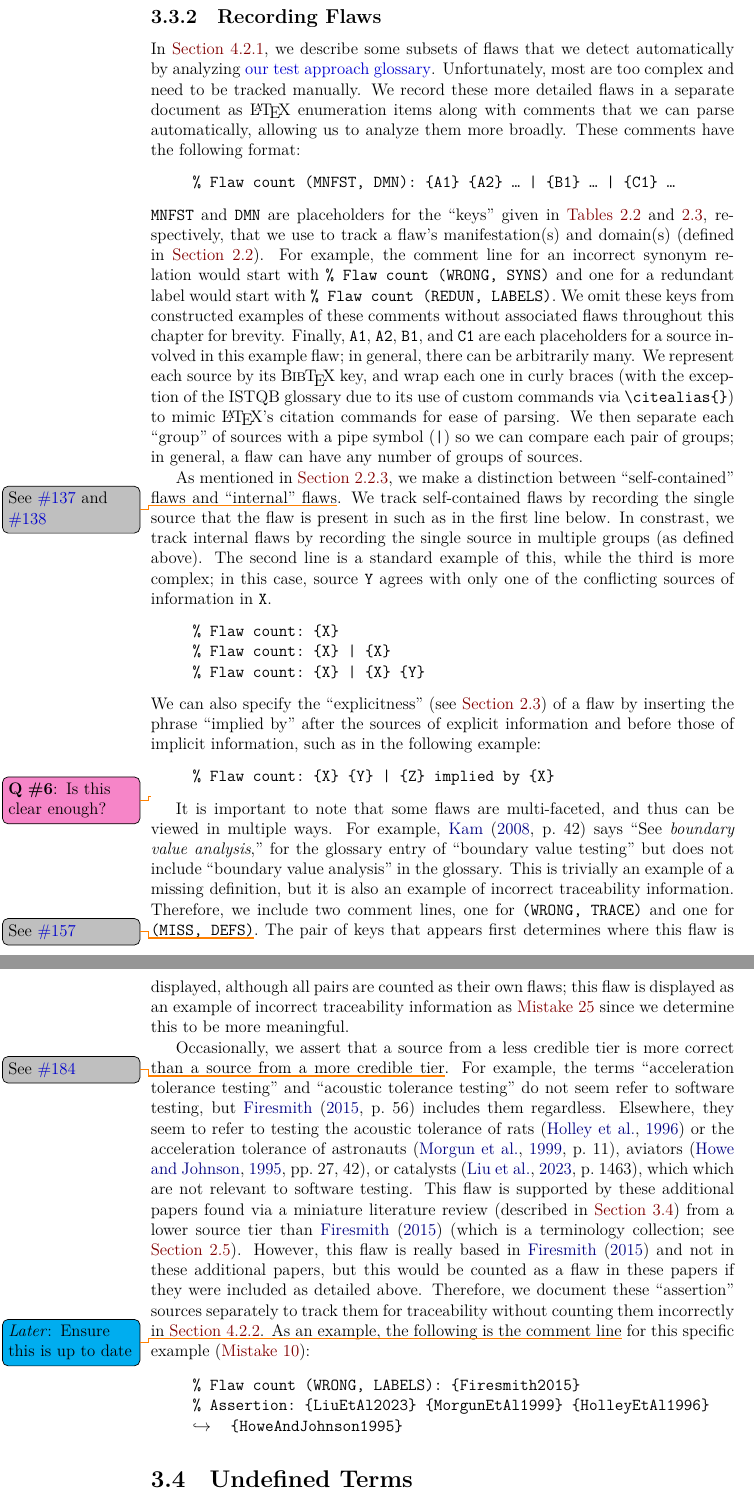
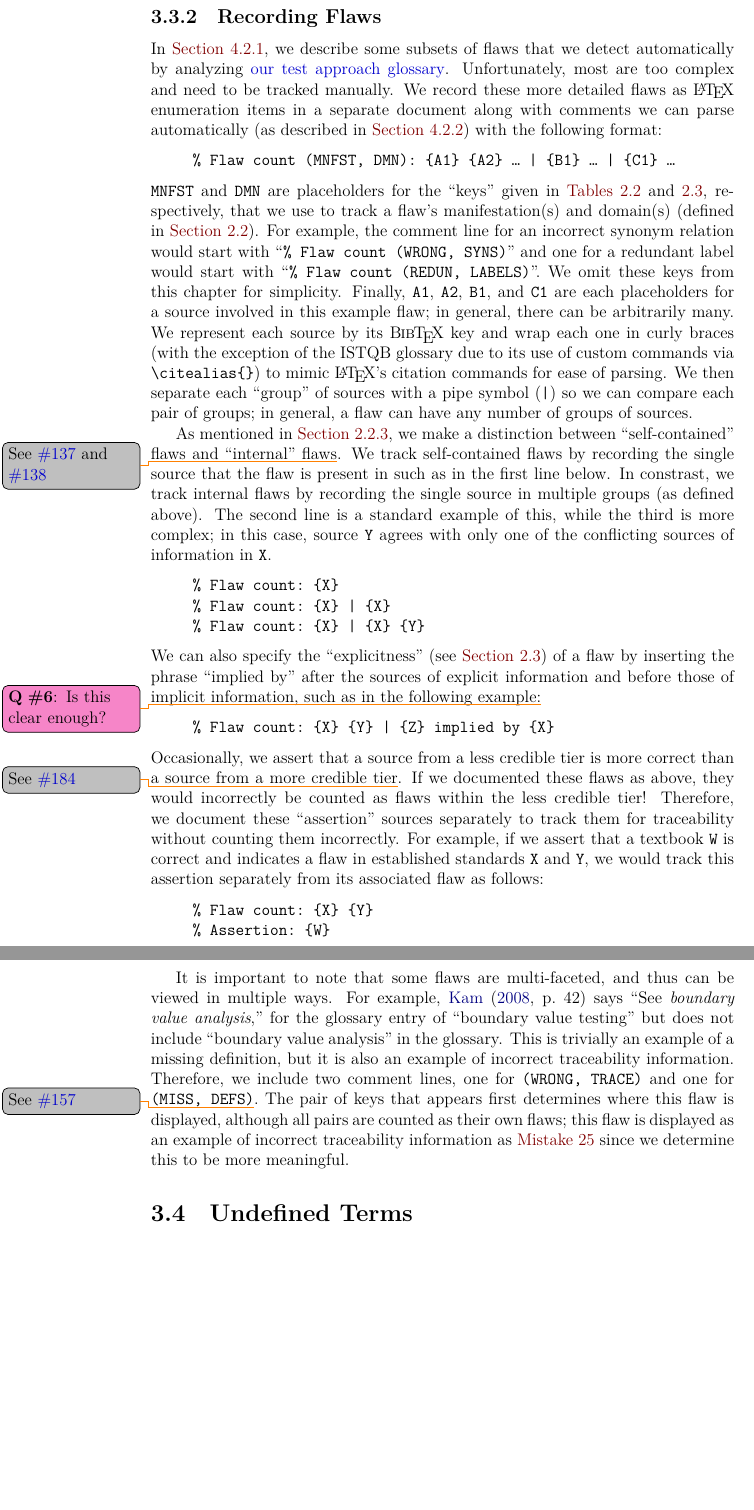
Before and after one commit to samm82/TestingTesting, a LaTeX thesis (thesis.tex, which reads chapters/03_methodology.tex): two parts of pages 47 and 48 of 151 before the commit and two parts of pages 47 and 48 of 150 after it, joined at a grey line, cut so that both start at the same text, the shorter picture padded with empty space. The pictures show the PDF file thesis.pdf that the author committed with the source.

Commit message:
Condense example of 'assertions' when tracking flaws; #193
Minor formatting/structure improvements to rest of Recording Flaws section
Update macrosText

```diff
--- a/chapters/03_methodology.tex
+++ b/chapters/03_methodology.tex
@@ -479,9 +479,10 @@ manifestations throughout this \docType{} for clarity.
     In \Cref{auto-flaw-analysis}, we describe some subsets of flaws that we
     detect automatically by analyzing \ourApproachGlossary. Unfortunately, most
     are too complex and need to be tracked manually. We record these more
-    detailed flaws in a separate document as \LaTeX{} enumeration items along
-    with comments that we can parse automatically, allowing us to analyze them
-    more broadly. These comments have the following format:
+    detailed flaws as \LaTeX{} enumeration items in a separate document along
+    with comments we can parse automatically (as described in
+    \Cref{aug-flaw-analysis}) %, allowing us to analyze them more broadly. These comments have
+    with the following format:
     \begin{displayquote}
         \texttt{\% Flaw count (MNFST, DMN): \{A1\} \{A2\} \dots{} | \{B1\} % \{B2\}
             \dots{} | \{C1\} \dots}
@@ -490,13 +491,13 @@ manifestations throughout this \docType{} for clarity.
     \Cref{tab:flawMnfstDefs,tab:flawDmnDefs}, respectively, that we use to
     track a flaw's manifestation(s) and domain(s) (defined in \Cref{flaw-def}).
     For example, the comment line for an incorrect synonym relation would start
-    with \texttt{\% Flaw count (WRONG, SYNS)} and one for a redundant label
-    would start with \texttt{\% Flaw count (REDUN, LABELS)}. We omit these keys
-    from constructed examples of these comments without associated flaws
-    throughout this chapter for brevity. Finally, \texttt{A1}, \texttt{A2}, % \texttt{B2},
+    with ``\texttt{\% Flaw count (WRONG, SYNS)}'' and one for a redundant label would
+    start with ``\texttt{\% Flaw count (REDUN, LABELS)}''. We omit these keys from
+    % constructed examples of these comments without associated flaws throughout / brevity
+    this chapter for simplicity. Finally, \texttt{A1}, \texttt{A2}, % \texttt{B2},
     \texttt{B1}, and \texttt{C1} are each placeholders for a source involved in
     this example flaw; in general, there can be arbitrarily many. We represent
-    each source by its \BibTeX{} key, and wrap each one in curly braces (with
+    each source by its \BibTeX{} key and wrap each one in curly braces (with
     the exception of the \acs{istqb} glossary due to its use of custom commands
     via \macro{citealias}) to mimic \LaTeX{}'s citation commands for ease of
     parsing. We then separate each ``group'' of sources with a pipe symbol
@@ -517,10 +518,37 @@ manifestations throughout this \docType{} for clarity.
     We can also specify the ``explicitness'' (see \Cref{explicitness}) of a
     flaw by inserting the phrase ``implied by'' after the sources of explicit
     information and before those of implicit information, such as in the
-    following example:
+    following example:\qtodo{Is this clear enough?}
     \begin{displayquote}
         \texttt{\% Flaw count: \{X\} \{Y\} | \{Z\} implied by \{X\}}
-    \end{displayquote}\qtodo{Is this clear enough?}
+    \end{displayquote}\phantomsection{}\label{less-cred-assert}%
+    Occasionally, we assert that a source from a less credible tier is more
+    correct than a source from a more credible tier\thesisissueref{184}.
+    % For example, \tolTestFlaw*{} This flaw is supported by these additional
+    % papers found via a miniature literature review (described in
+    % \Cref{undef-terms}) from a lower source tier than \citet{Firesmith2015}
+    % (which is a terminology collection; see \Cref{source-tiers}). However,
+    % this flaw is really based in \citet{Firesmith2015} and not in these
+    % additional papers, but this would be counted as a flaw in these papers if
+    % they were included as detailed above.
+    If we documented these flaws as above, they would incorrectly be counted as
+    flaws within the less credible tier! Therefore, we document these
+    ``assertion'' sources separately to track them for traceability without
+    counting them incorrectly.
+    % As an example, the
+    % following is the comment line\utd{} for this specific example
+    % (\flawref{assert-truth}):
+    % \begin{displayquote}
+    %     \texttt{\% Flaw count (WRONG, LABELS): \{Firesmith2015\}\\
+    %         \% Assertion: \{LiuEtAl2023\} \{MorgunEtAl1999\} \{HolleyEtAl1996\}
+    %         \displayNL \{HoweAndJohnson1995\}}
+    % \end{displayquote}
+    For example, if we assert that a textbook \texttt{W} is correct and
+    indicates a flaw in established standards \texttt{X} and \texttt{Y}, we
+    would track this assertion separately from its associated flaw as follows:
+    \begin{displayquote}
+        \texttt{\% Flaw count: \{X\} \{Y\}\\\% Assertion: \{W\}}
+    \end{displayquote}
 
     \phantomsection{}\label{multi-view-flaws}
     It is important to note that some flaws are multi-faceted, and thus can be
@@ -532,26 +560,6 @@ manifestations throughout this \docType{} for clarity.
     although all pairs are counted as their own flaws; this flaw is displayed
     as an example of incorrect traceability information as
     \flawref{see-ref-missing} since we determine this to be more meaningful.
-
-    \phantomsection{}\label{less-cred-assert}
-    Occasionally, we assert that a source from a less credible tier is more
-    correct than a source from a more credible tier\thesisissueref{184}.
-    For example, \tolTestFlaw*{} This flaw is supported by these additional
-    papers found via a miniature literature review (described in
-    \Cref{undef-terms}) from a lower source tier than \citet{Firesmith2015}
-    (which is a terminology collection; see \Cref{source-tiers}). However,
-    this flaw is really based in \citet{Firesmith2015} and not in these
-    additional papers, but this would be counted as a flaw in these papers if
-    they were included as detailed above. Therefore, we document these
-    ``assertion'' sources separately to track them for traceability without
-    counting them incorrectly in \Cref{aug-flaw-analysis}. As an example, the
-    following is the comment line\utd{} for this specific example
-    (\flawref{assert-truth}):
-    \begin{displayquote}
-        \texttt{\% Flaw count (WRONG, LABELS): \{Firesmith2015\}\\
-            \% Assertion: \{LiuEtAl2023\} \{MorgunEtAl1999\} \{HolleyEtAl1996\}
-            \displayNL \{HoweAndJohnson1995\}}
-    \end{displayquote}
 \fi
 
 \subsection{Undefined Terms}\label{undef-terms}
```
Also changed, not shown: assets/tables/macrosText.tex (+5 -4 lines), thesis.pdf.
